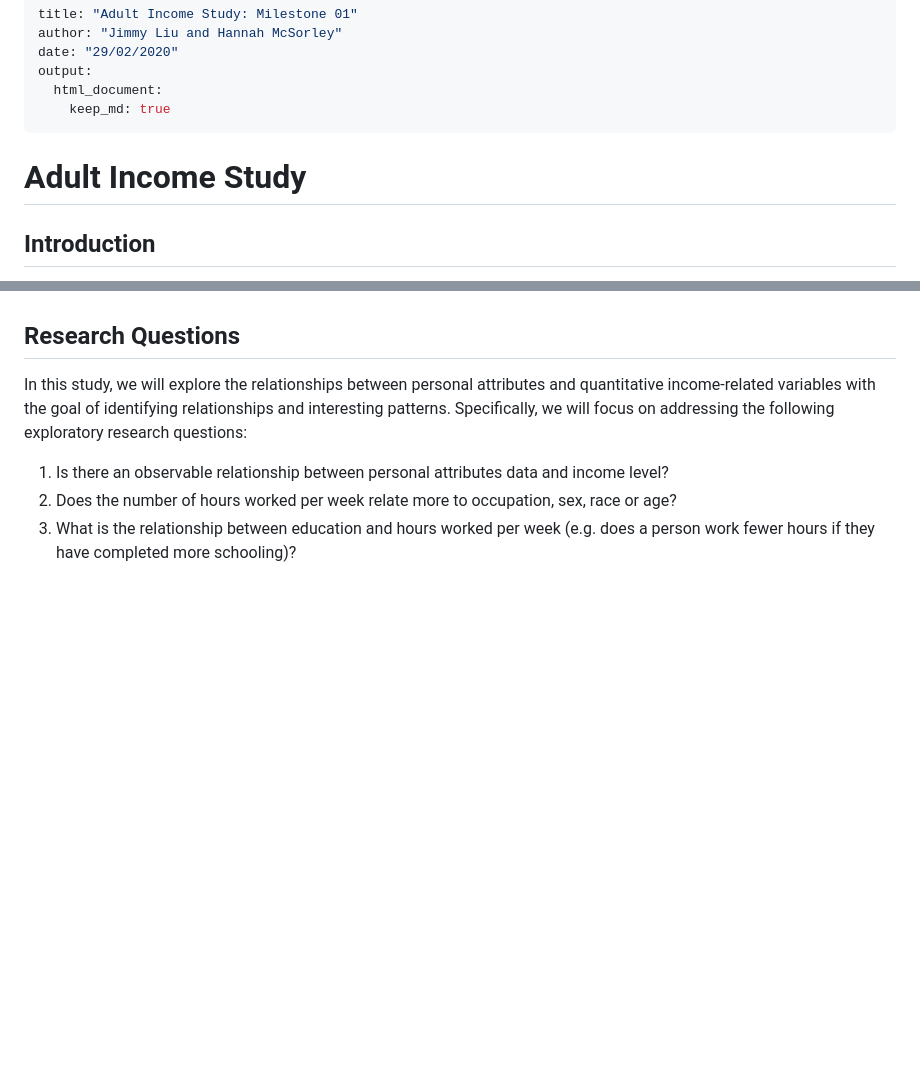
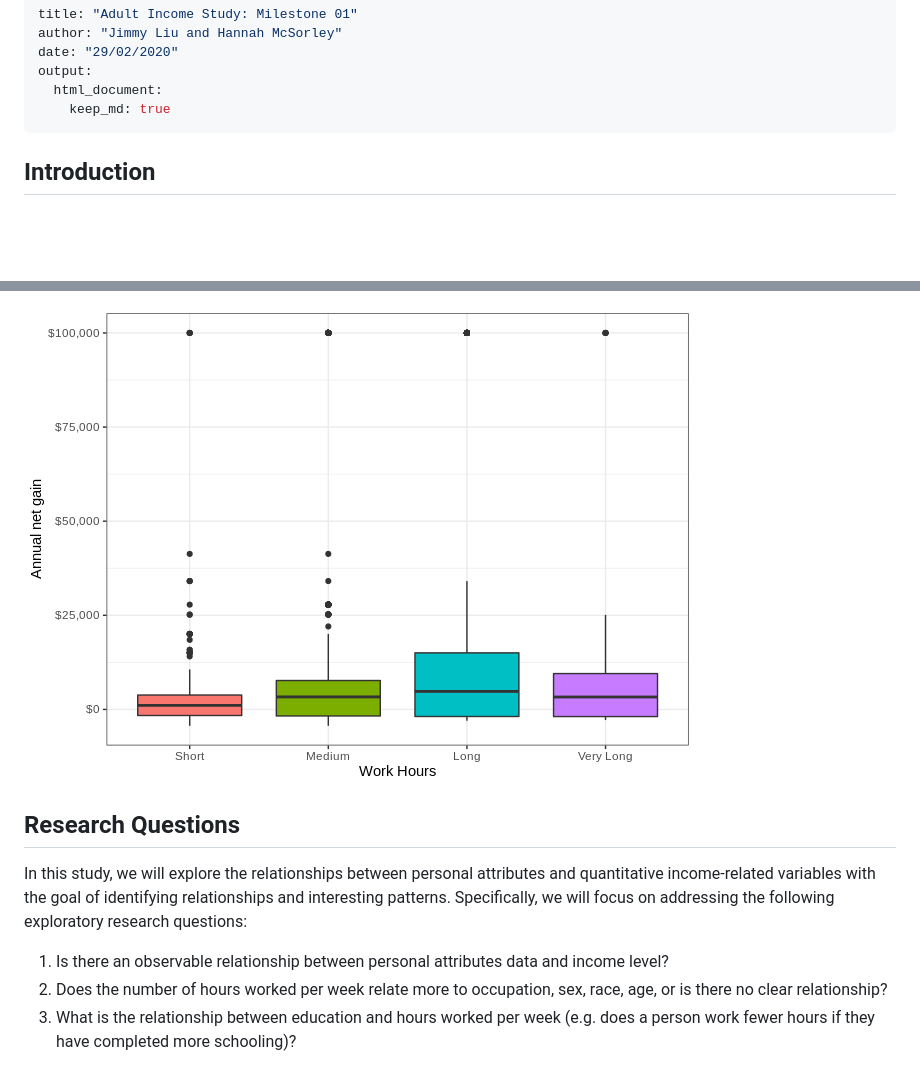
Before and after one commit to STAT547-UBC-2019-20/group_08_ADULT-INCOME, a Markdown page: docs/milestone01.md, 2 parts joined by grey strips. Rendered like a GitHub page; pictures changed too: docs/milestone01_files/figure-html/work-hours-plot-1.png (added); blank space fills up the shorter version.

Commit message:
added descriptions to the plots

```diff
--- a/docs/milestone01.md
+++ b/docs/milestone01.md
@@ -6,9 +6,6 @@ output:
   html_document:
     keep_md: true
 ---
-
-# Adult Income Study
-
 
 
 
@@ -93,10 +163,12 @@ The summary overview provides a snapshot of the data spread and averages. From t
+![](milestone01_files/figure-html/work-hours-plot-1.png)<!-- -->
+
 
 ## Research Questions
 
 In this study, we will explore the relationships between personal attributes and quantitative income-related variables with the goal of identifying relationships and interesting patterns. Specifically, we will focus on addressing the following exploratory research questions:
 
 1. Is there an observable relationship between personal attributes data and income level?
-2. Does the number of hours worked per week relate more to occupation, sex, race or age?
+2. Does the number of hours worked per week relate more to occupation, sex, race, age, or is there no clear relationship?
 3. What is the relationship between education and hours worked per week (e.g. does a person work fewer hours if they have completed more schooling)?
 
 ## Plan of Action
```
Also changed, not shown: other parts of docs/milestone01.md (+125 -52 lines), docs/milestone01_files/figure-html/education-plot-1.png (added), docs/milestone01_files/figure-html/race-gender-plot-1.png (added), 2 other files.
